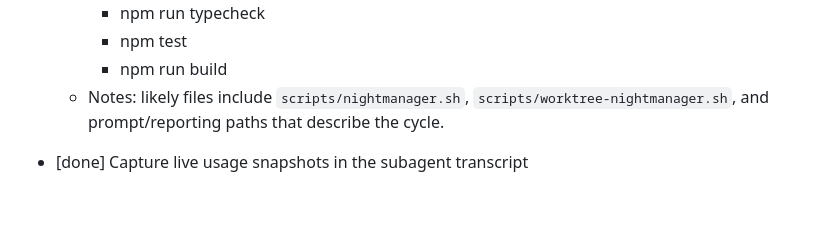
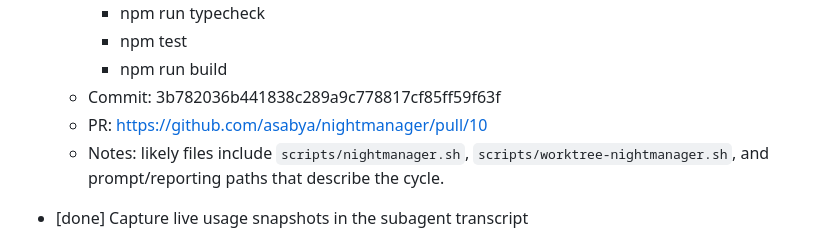
Before and after one commit to asabya/nightmanager, a Markdown page: TODOs.md, the part around the change. GitHub-like rendering; blank space fills up the shorter version.

Commit message:
Record batch TODO completion metadata
Record the implementation commit hash and PR URL for the completed same-spec batch.

Validation: metadata-only update after successful typecheck, test, and build on the implementation commit.

```diff
--- a/TODOs.md
+++ b/TODOs.md
@@ -60,6 +60,8 @@ Nightmanager implementation queue.
     - npm run typecheck
     - npm test
     - npm run build
+  - Commit: 3b782036b441838c289a9c778817cf85ff59f63f
+  - PR: https://github.com/asabya/nightmanager/pull/10
   - Notes: likely files include `scripts/nightmanager.sh`, `scripts/worktree-nightmanager.sh`, and prompt/reporting paths that describe the cycle.
 
 - [done] Capture live usage snapshots in the subagent transcript
```
